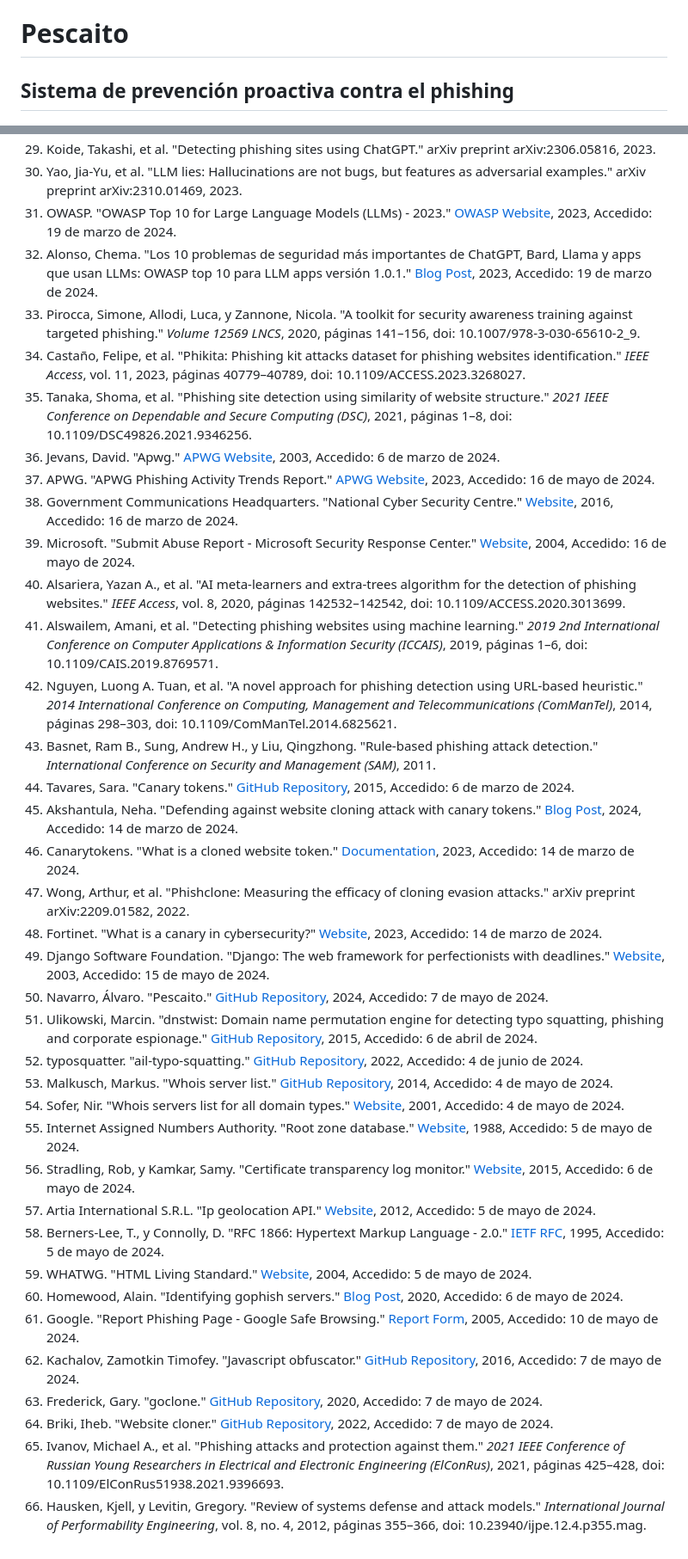
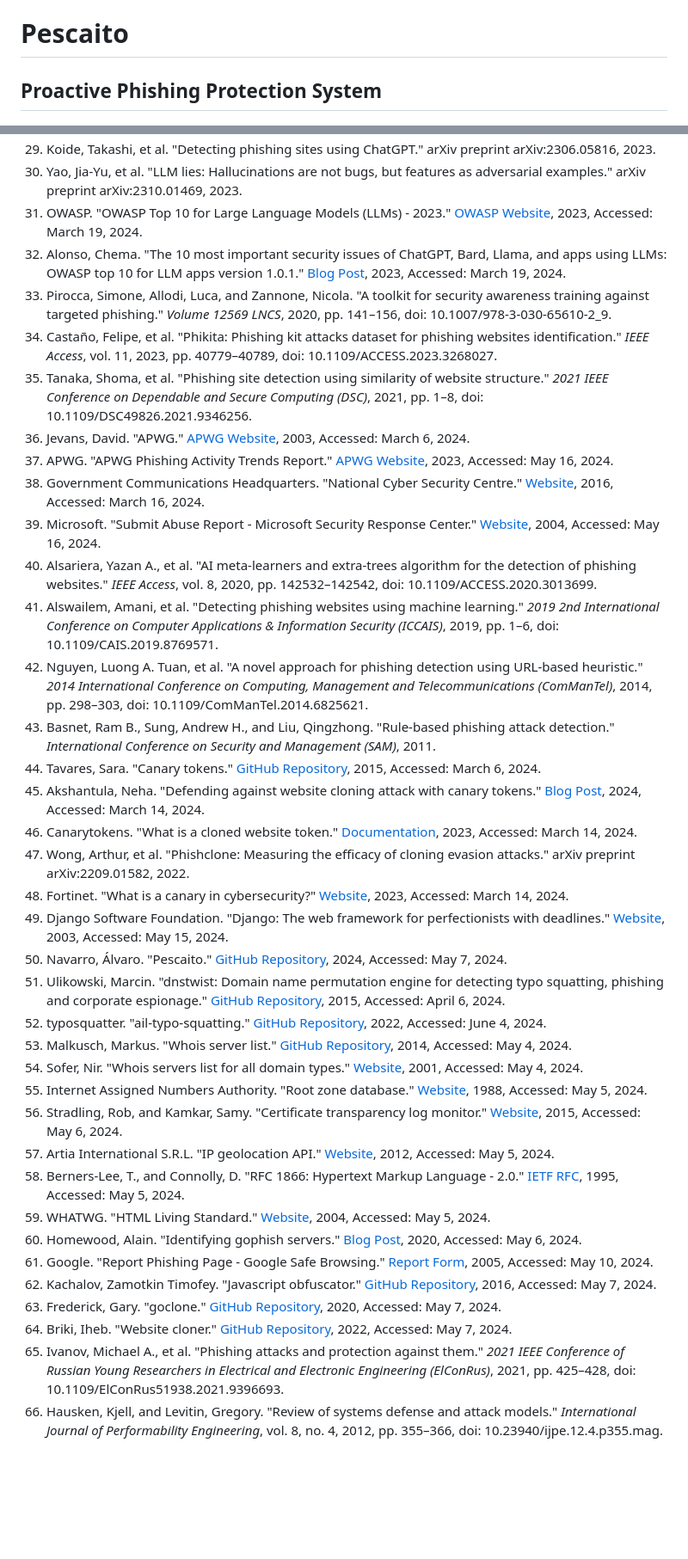
Before and after one commit to vendul0g/pescaito, a Markdown page: README.md, 2 parts joined by grey strips. Shown: that part at 86% size. Drawn GitHub-style; blank space fills up the shorter version.

```diff
--- a/README.md
+++ b/README.md
@@ -1,5 +1,5 @@
 # Pescaito
-## Sistema de prevención proactiva contra el phishing
+## Proactive Phishing Protection System
 
 ![Logo](./_figuras/logo.png)
 
@@ -242,38 +241,38 @@ python manage.py runserver
 29. Koide, Takashi, et al. "Detecting phishing sites using ChatGPT." arXiv preprint arXiv:2306.05816, 2023.
 30. Yao, Jia-Yu, et al. "LLM lies: Hallucinations are not bugs, but features as adversarial examples." arXiv preprint arXiv:2310.01469, 2023.
-31. OWASP. "OWASP Top 10 for Large Language Models (LLMs) - 2023." [OWASP Website](https://owasp.org/www-project-top-10-for-large-language-model-applications/assets/PDF/OWASP-Top-10-for-LLMs-2023-v05.pdf), 2023, Accedido: 19 de marzo de 2024.
-32. Alonso, Chema. "Los 10 problemas de seguridad más importantes de ChatGPT, Bard, Llama y apps que usan LLMs: OWASP top 10 para LLM apps versión 1.0.1." [Blog Post](https://www.elladodelmal.com/2023/10/los-10-problemas-de-seguridad-mas.html), 2023, Accedido: 19 de marzo de 2024.
-33. Pirocca, Simone, Allodi, Luca, y Zannone, Nicola. "A toolkit for security awareness training against targeted phishing." *Volume 12569 LNCS*, 2020, páginas 141–156, doi: 10.1007/978-3-030-65610-2_9.
-34. Castaño, Felipe, et al. "Phikita: Phishing kit attacks dataset for phishing websites identification." *IEEE Access*, vol. 11, 2023, páginas 40779–40789, doi: 10.1109/ACCESS.2023.3268027.
-35. Tanaka, Shoma, et al. "Phishing site detection using similarity of website structure." *2021 IEEE Conference on Dependable and Secure Computing (DSC)*, 2021, páginas 1–8, doi: 10.1109/DSC49826.2021.9346256.
-36. Jevans, David. "Apwg." [APWG Website](https://apwg.org/), 2003, Accedido: 6 de marzo de 2024.
-37. APWG. "APWG Phishing Activity Trends Report." [APWG Website](https://apwg.org/reportphishing/), 2023, Accedido: 16 de mayo de 2024.
-38. Government Communications Headquarters. "National Cyber Security Centre." [Website](https://www.ncsc.gov.uk/collection/phishing-scams), 2016, Accedido: 16 de marzo de 2024.
-39. Microsoft. "Submit Abuse Report - Microsoft Security Response Center." [Website](https://msrc.microsoft.com/report/abuse?ThreatType=URL&IncidentType=Phishing), 2004, Accedido: 16 de mayo de 2024.
-40. Alsariera, Yazan A., et al. "AI meta-learners and extra-trees algorithm for the detection of phishing websites." *IEEE Access*, vol. 8, 2020, páginas 142532–142542, doi: 10.1109/ACCESS.2020.3013699.
-41. Alswailem, Amani, et al. "Detecting phishing websites using machine learning." *2019 2nd International Conference on Computer Applications & Information Security (ICCAIS)*, 2019, páginas 1–6, doi: 10.1109/CAIS.2019.8769571.
-42. Nguyen, Luong A. Tuan, et al. "A novel approach for phishing detection using URL-based heuristic." *2014 International Conference on Computing, Management and Telecommunications (ComManTel)*, 2014, páginas 298–303, doi: 10.1109/ComManTel.2014.6825621.
-43. Basnet, Ram B., Sung, Andrew H., y Liu, Qingzhong. "Rule-based phishing attack detection." *International Conference on Security and Management (SAM)*, 2011.
-44. Tavares, Sara. "Canary tokens." [GitHub Repository](https://github.com/thinkst/canarytokens), 2015, Accedido: 6 de marzo de 2024.
-45. Akshantula, Neha. "Defending against website cloning attack with canary tokens." [Blog Post](https://blogs.halodoc.io/defending-against-website-cloning-attack-with-canary-tokens/), 2024, Accedido: 14 de marzo de 2024.
-46. Canarytokens. "What is a cloned website token." [Documentation](https://docs.canarytokens.org/guide/cloned-web-token.html), 2023, Accedido: 14 de marzo de 2024.
+31. OWASP. "OWASP Top 10 for Large Language Models (LLMs) - 2023." [OWASP Website](https://owasp.org/www-project-top-10-for-large-language-model-applications/assets/PDF/OWASP-Top-10-for-LLMs-2023-v05.pdf), 2023, Accessed: March 19, 2024.
+32. Alonso, Chema. "The 10 most important security issues of ChatGPT, Bard, Llama, and apps using LLMs: OWASP top 10 for LLM apps version 1.0.1." [Blog Post](https://www.elladodelmal.com/2023/10/los-10-problemas-de-seguridad-mas.html), 2023, Accessed: March 19, 2024.
+33. Pirocca, Simone, Allodi, Luca, and Zannone, Nicola. "A toolkit for security awareness training against targeted phishing." *Volume 12569 LNCS*, 2020, pp. 141–156, doi: 10.1007/978-3-030-65610-2_9.
+34. Castaño, Felipe, et al. "Phikita: Phishing kit attacks dataset for phishing websites identification." *IEEE Access*, vol. 11, 2023, pp. 40779–40789, doi: 10.1109/ACCESS.2023.3268027.
+35. Tanaka, Shoma, et al. "Phishing site detection using similarity of website structure." *2021 IEEE Conference on Dependable and Secure Computing (DSC)*, 2021, pp. 1–8, doi: 10.1109/DSC49826.2021.9346256.
+36. Jevans, David. "APWG." [APWG Website](https://apwg.org/), 2003, Accessed: March 6, 2024.
+37. APWG. "APWG Phishing Activity Trends Report." [APWG Website](https://apwg.org/reportphishing/), 2023, Accessed: May 16, 2024.
+38. Government Communications Headquarters. "National Cyber Security Centre." [Website](https://www.ncsc.gov.uk/collection/phishing-scams), 2016, Accessed: March 16, 2024.
+39. Microsoft. "Submit Abuse Report - Microsoft Security Response Center." [Website](https://msrc.microsoft.com/report/abuse?ThreatType=URL&IncidentType=Phishing), 2004, Accessed: May 16, 2024.
+40. Alsariera, Yazan A., et al. "AI meta-learners and extra-trees algorithm for the detection of phishing websites." *IEEE Access*, vol. 8, 2020, pp. 142532–142542, doi: 10.1109/ACCESS.2020.3013699.
+41. Alswailem, Amani, et al. "Detecting phishing websites using machine learning." *2019 2nd International Conference on Computer Applications & Information Security (ICCAIS)*, 2019, pp. 1–6, doi: 10.1109/CAIS.2019.8769571.
+42. Nguyen, Luong A. Tuan, et al. "A novel approach for phishing detection using URL-based heuristic." *2014 International Conference on Computing, Management and Telecommunications (ComManTel)*, 2014, pp. 298–303, doi: 10.1109/ComManTel.2014.6825621.
+43. Basnet, Ram B., Sung, Andrew H., and Liu, Qingzhong. "Rule-based phishing attack detection." *International Conference on Security and Management (SAM)*, 2011.
+44. Tavares, Sara. "Canary tokens." [GitHub Repository](https://github.com/thinkst/canarytokens), 2015, Accessed: March 6, 2024.
+45. Akshantula, Neha. "Defending against website cloning attack with canary tokens." [Blog Post](https://blogs.halodoc.io/defending-against-website-cloning-attack-with-canary-tokens/), 2024, Accessed: March 14, 2024.
+46. Canarytokens. "What is a cloned website token." [Documentation](https://docs.canarytokens.org/guide/cloned-web-token.html), 2023, Accessed: March 14, 2024.
 47. Wong, Arthur, et al. "Phishclone: Measuring the efficacy of cloning evasion attacks." arXiv preprint arXiv:2209.01582, 2022.
-48. Fortinet. "What is a canary in cybersecurity?" [Website](https://www.fortinet.com/resources/cyberglossary/what-is-canary-in-cybersecurity), 2023, Accedido: 14 de marzo de 2024.
-49. Django Software Foundation. "Django: The web framework for perfectionists with deadlines." [Website](https://www.djangoproject.com/), 2003, Accedido: 15 de mayo de 2024.
-50. Navarro, Álvaro. "Pescaito." [GitHub Repository](https://github.com/vendul0g/pescaito), 2024, Accedido: 7 de mayo de 2024.
-51. Ulikowski, Marcin. "dnstwist: Domain name permutation engine for detecting typo squatting, phishing and corporate espionage." [GitHub Repository](https://github.com/elceef/dnstwist), 2015, Accedido: 6 de abril de 2024.
-52. typosquatter. "ail-typo-squatting." [GitHub Repository](https://github.com/typosquatter/ail-typo-squatting), 2022, Accedido: 4 de junio de 2024.
-53. Malkusch, Markus. "Whois server list." [GitHub Repository](https://github.com/whois-server-list/whois-server-list), 2014, Accedido: 4 de mayo de 2024.
-54. Sofer, Nir. "Whois servers list for all domain types." [Website](https://www.nirsoft.net/whois_servers_list.html), 2001, Accedido: 4 de mayo de 2024.
-55. Internet Assigned Numbers Authority. "Root zone database." [Website](https://www.iana.org/domains/root/db), 1988, Accedido: 5 de mayo de 2024.
-56. Stradling, Rob, y Kamkar, Samy. "Certificate transparency log monitor." [Website](https://crt.sh/), 2015, Accedido: 6 de mayo de 2024.
-57. Artia International S.R.L. "Ip geolocation API." [Website](https://ip-api.com/), 2012, Accedido: 5 de mayo de 2024.
-58. Berners-Lee, T., y Connolly, D. "RFC 1866: Hypertext Markup Language - 2.0." [IETF RFC](https://www.ietf.org/rfc/rfc1866.txt), 1995, Accedido: 5 de mayo de 2024.
-59. WHATWG. "HTML Living Standard." [Website](https://html.spec.whatwg.org), 2004, Accedido: 5 de mayo de 2024.
-60. Homewood, Alain. "Identifying gophish servers." [Blog Post](https://cybercx.co.nz/blog/identifying-gophish-servers/), 2020, Accedido: 6 de mayo de 2024.
-61. Google. "Report Phishing Page - Google Safe Browsing." [Report Form](https://safebrowsing.google.com/safebrowsing/report_phish/?hl=en), 2005, Accedido: 10 de mayo de 2024.
-62. Kachalov, Zamotkin Timofey. "Javascript obfuscator." [GitHub Repository](https://github.com/javascript-obfuscator/javascript-obfuscator), 2016, Accedido: 7 de mayo de 2024.
-63. Frederick, Gary. "goclone." [GitHub Repository](https://github.com/imthaghost/goclone), 2020, Accedido: 7 de mayo de 2024.
-64. Briki, Iheb. "Website cloner." [GitHub Repository](https://github.com/X-SLAYER/website-cloner-dart), 2022, Accedido: 7 de mayo de 2024.
-65. Ivanov, Michael A., et al. "Phishing attacks and protection against them." *2021 IEEE Conference of Russian Young Researchers in Electrical and Electronic Engineering (ElConRus)*, 2021, páginas 425–428, doi: 10.1109/ElConRus51938.2021.9396693.
-66. Hausken, Kjell, y Levitin, Gregory. "Review of systems defense and attack models." *International Journal of Performability Engineering*, vol. 8, no. 4, 2012, páginas 355–366, doi: 10.23940/ijpe.12.4.p355.mag.
+48. Fortinet. "What is a canary in cybersecurity?" [Website](https://www.fortinet.com/resources/cyberglossary/what-is-canary-in-cybersecurity), 2023, Accessed: March 14, 2024.
+49. Django Software Foundation. "Django: The web framework for perfectionists with deadlines." [Website](https://www.djangoproject.com/), 2003, Accessed: May 15, 2024.
+50. Navarro, Álvaro. "Pescaito." [GitHub Repository](https://github.com/vendul0g/pescaito), 2024, Accessed: May 7, 2024.
+51. Ulikowski, Marcin. "dnstwist: Domain name permutation engine for detecting typo squatting, phishing and corporate espionage." [GitHub Repository](https://github.com/elceef/dnstwist), 2015, Accessed: April 6, 2024.
+52. typosquatter. "ail-typo-squatting." [GitHub Repository](https://github.com/typosquatter/ail-typo-squatting), 2022, Accessed: June 4, 2024.
+53. Malkusch, Markus. "Whois server list." [GitHub Repository](https://github.com/whois-server-list/whois-server-list), 2014, Accessed: May 4, 2024.
+54. Sofer, Nir. "Whois servers list for all domain types." [Website](https://www.nirsoft.net/whois_servers_list.html), 2001, Accessed: May 4, 2024.
+55. Internet Assigned Numbers Authority. "Root zone database." [Website](https://www.iana.org/domains/root/db), 1988, Accessed: May 5, 2024.
+56. Stradling, Rob, and Kamkar, Samy. "Certificate transparency log monitor." [Website](https://crt.sh/), 2015, Accessed: May 6, 2024.
+57. Artia International S.R.L. "IP geolocation API." [Website](https://ip-api.com/), 2012, Accessed: May 5, 2024.
+58. Berners-Lee, T., and Connolly, D. "RFC 1866: Hypertext Markup Language - 2.0." [IETF RFC](https://www.ietf.org/rfc/rfc1866.txt), 1995, Accessed: May 5, 2024.
+59. WHATWG. "HTML Living Standard." [Website](https://html.spec.whatwg.org), 2004, Accessed: May 5, 2024.
+60. Homewood, Alain. "Identifying gophish servers." [Blog Post](https://cybercx.co.nz/blog/identifying-gophish-servers/), 2020, Accessed: May 6, 2024.
+61. Google. "Report Phishing Page - Google Safe Browsing." [Report Form](https://safebrowsing.google.com/safebrowsing/report_phish/?hl=en), 2005, Accessed: May 10, 2024.
+62. Kachalov, Zamotkin Timofey. "Javascript obfuscator." [GitHub Repository](https://github.com/javascript-obfuscator/javascript-obfuscator), 2016, Accessed: May 7, 2024.
+63. Frederick, Gary. "goclone." [GitHub Repository](https://github.com/imthaghost/goclone), 2020, Accessed: May 7, 2024.
+64. Briki, Iheb. "Website cloner." [GitHub Repository](https://github.com/X-SLAYER/website-cloner-dart), 2022, Accessed: May 7, 2024.
+65. Ivanov, Michael A., et al. "Phishing attacks and protection against them." *2021 IEEE Conference of Russian Young Researchers in Electrical and Electronic Engineering (ElConRus)*, 2021, pp. 425–428, doi: 10.1109/ElConRus51938.2021.9396693.
+66. Hausken, Kjell, and Levitin, Gregory. "Review of systems defense and attack models." *International Journal of Performability Engineering*, vol. 8, no. 4, 2012, pp. 355–366, doi: 10.23940/ijpe.12.4.p355.mag.
```
Also changed, not shown: other parts of README.md (+112 -113 lines), _figuras/diagrama_interaccion_preventivo_eng.png (added), _figuras/diagrama_interaccion_proactivo_eng.png (added), _figuras/grafica_apwg_phishing_eng.png (added), _figuras/modelo_procesamiento_proactivo_eng.png (added), _figuras/tabla_comparativa_sota_eng.png (added), _figuras/tabla_parametros_reporter_eng.png (added).
